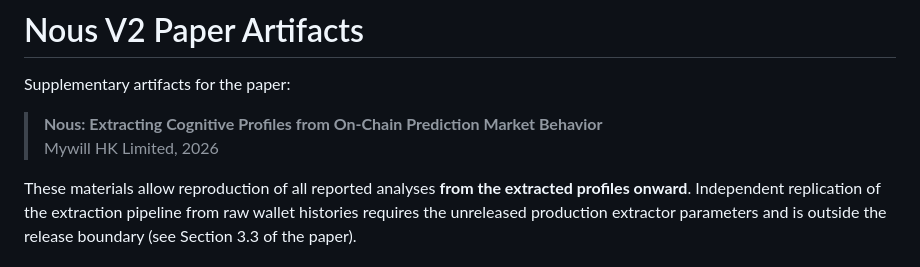
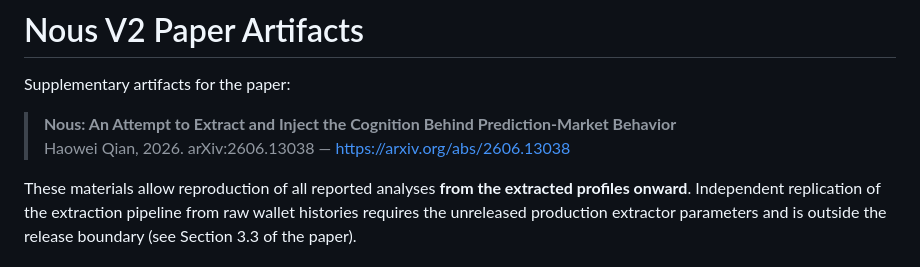
Before and after one commit to WillChienT/nous-paper, a Markdown page: artifacts/README.md, the part around the change. Rendered like a GitHub page.

```diff
--- a/artifacts/README.md
+++ b/artifacts/README.md
@@ -2,8 +2,8 @@
 
 Supplementary artifacts for the paper:
 
-> **Nous: Extracting Cognitive Profiles from On-Chain Prediction Market Behavior**
-> Mywill HK Limited, 2026
+> **Nous: An Attempt to Extract and Inject the Cognition Behind Prediction-Market Behavior**
+> Haowei Qian, 2026. arXiv:2606.13038 — https://arxiv.org/abs/2606.13038
 
 These materials allow reproduction of all reported analyses **from the extracted profiles onward**.
 Independent replication of the extraction pipeline from raw wallet histories requires the unreleased
```
Also changed, not shown: README.md (+7 -4 lines).
